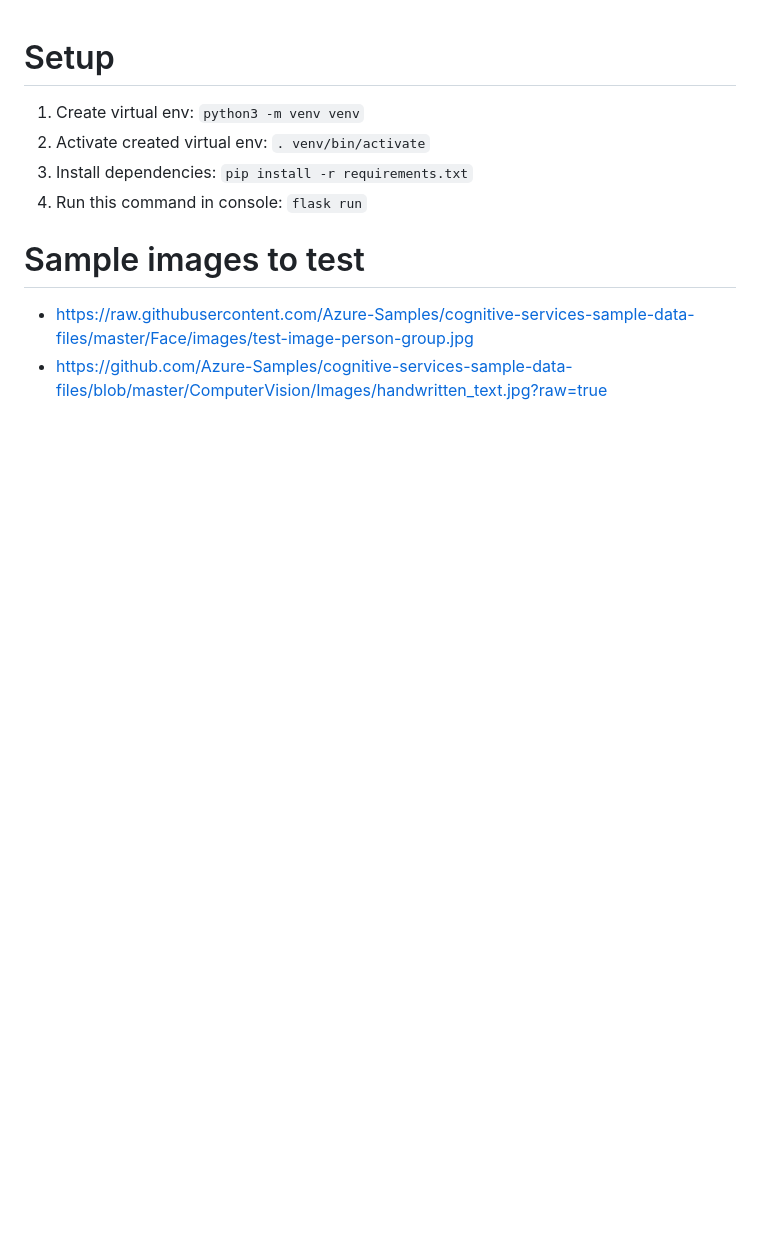
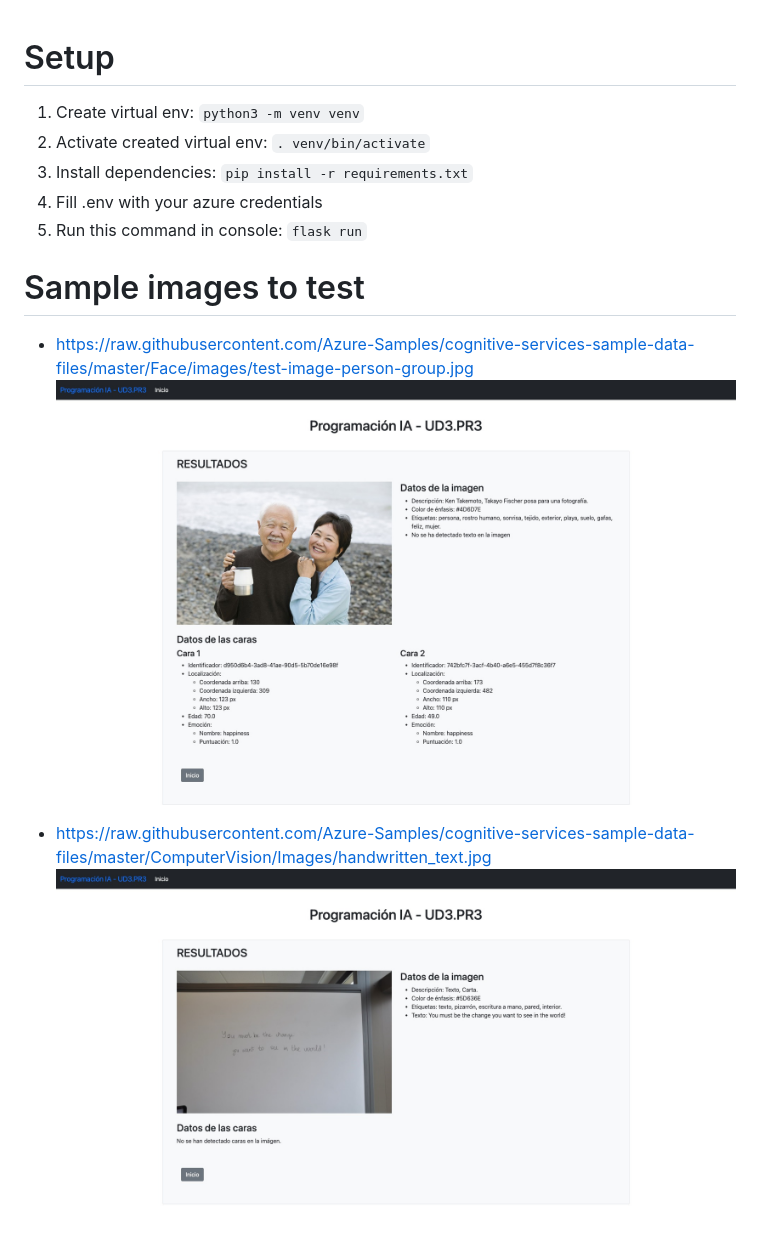
Before and after one commit to kevincerro/ud3-pr3-crk, a Markdown page: README.md, the part around the change. Drawn GitHub-style; pictures changed too: docs/samples/1.png (added), docs/samples/2.png (added); blank space fills up the shorter version.

```diff
--- a/README.md
+++ b/README.md
@@ -2,8 +2,12 @@
 1. Create virtual env: `python3 -m venv venv`
 2. Activate created virtual env: `. venv/bin/activate`
 3. Install dependencies: `pip install -r requirements.txt`
-4. Run this command in console: `flask run`
+4. Fill .env with your azure credentials
+5. Run this command in console: `flask run`
 
 # Sample images to test
 - https://raw.githubusercontent.com/Azure-Samples/cognitive-services-sample-data-files/master/Face/images/test-image-person-group.jpg
-- https://github.com/Azure-Samples/cognitive-services-sample-data-files/blob/master/ComputerVision/Images/handwritten_text.jpg?raw=true
+![Sample 1](https://github.com/kevincerro/ud3-pr3-crk/blob/master/docs/samples/1.png)
+
+- https://raw.githubusercontent.com/Azure-Samples/cognitive-services-sample-data-files/master/ComputerVision/Images/handwritten_text.jpg
+![Sample 2](https://github.com/kevincerro/ud3-pr3-crk/blob/master/docs/samples/2.png)
```
